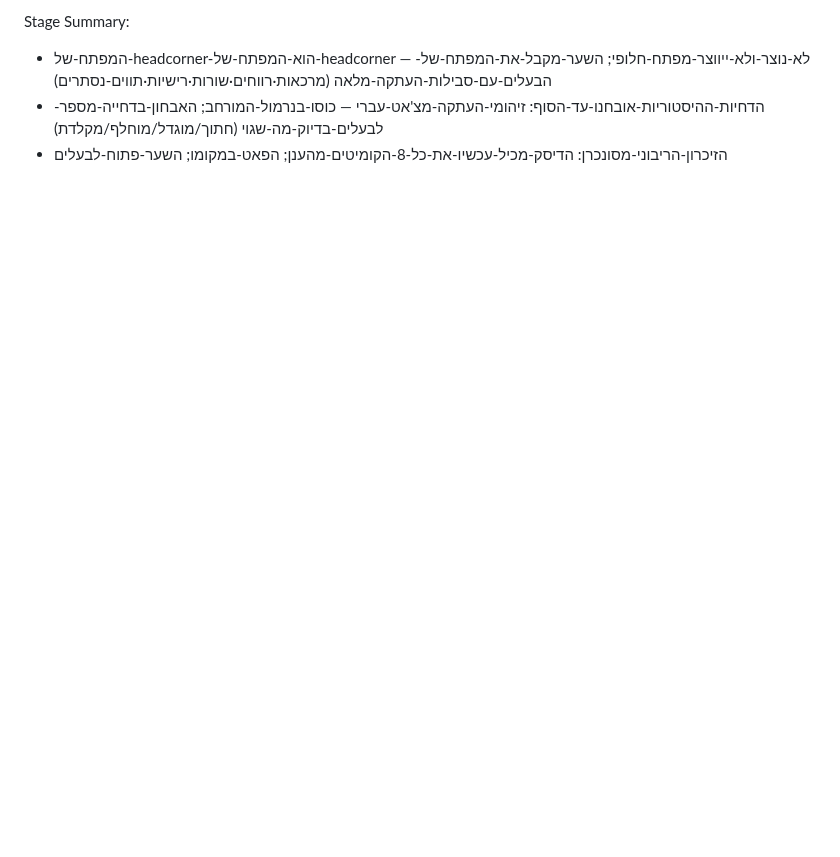
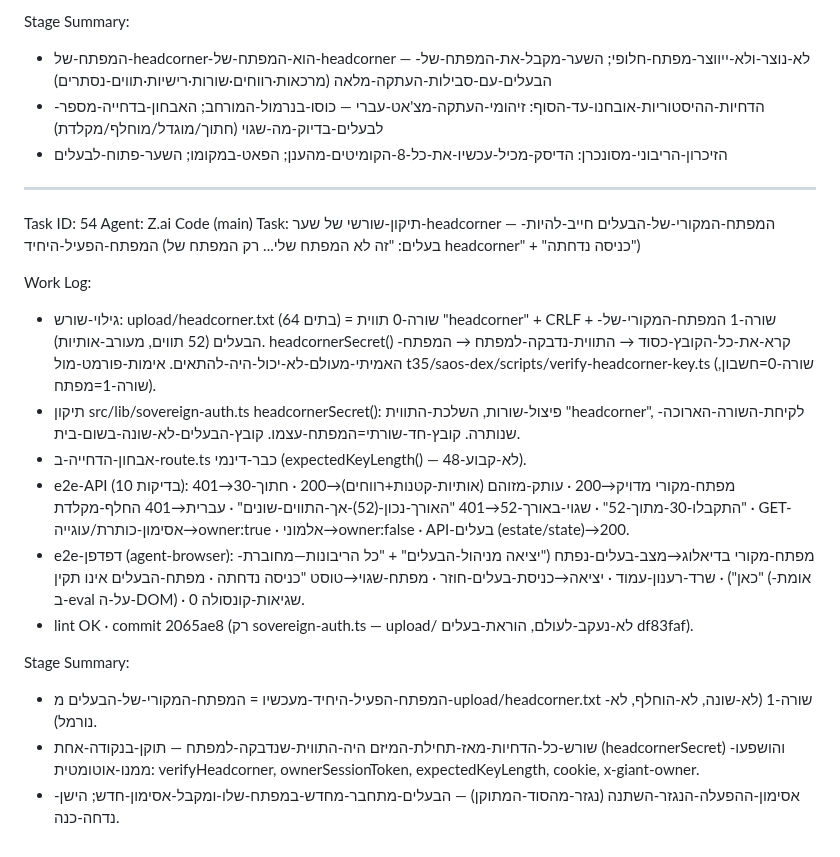
Before and after one commit to roshpinacare-sys/giant, a Markdown page: worklog.md, the part around the change. Drawn GitHub-style; blank space fills up the shorter version.

Commit message:
docs: worklog task 54 — headcorner gate root-cause fix

```diff
--- a/worklog.md
+++ b/worklog.md
@@ -838,3 +838,21 @@ Stage Summary:
 - המפתח-של-headcorner-הוא-המפתח-של-headcorner — לא-נוצר-ולא-ייווצר-מפתח-חלופי; השער-מקבל-את-המפתח-של-הבעלים-עם-סבילות-העתקה-מלאה (מרכאות·רווחים·שורות·רישיות·תווים-נסתרים)
 - הדחיות-ההיסטוריות-אובחנו-עד-הסוף: זיהומי-העתקה-מצ'אט-עברי — כוסו-בנרמול-המורחב; האבחון-בדחייה-מספר-לבעלים-בדיוק-מה-שגוי (חתוך/מוגדל/מוחלף/מקלדת)
 - הזיכרון-הריבוני-מסונכרן: הדיסק-מכיל-עכשיו-את-כל-8-הקומיטים-מהענן; הפאט-במקומו; השער-פתוח-לבעלים
+
+---
+Task ID: 54
+Agent: Z.ai Code (main)
+Task: תיקון-שורשי של שער-headcorner — המפתח-המקורי-של-הבעלים חייב-להיות-המפתח-הפעיל-היחיד (בעלים: "זה לא המפתח שלי... רק המפתח של headcorner" + "כניסה נדחתה")
+
+Work Log:
+- גילוי-שורש: upload/headcorner.txt (64 בתים) = שורה-0 תווית "headcorner" + CRLF + שורה-1 המפתח-המקורי-של-הבעלים (52 תווים, מעורב-אותיות). headcornerSecret() קרא-את-כל-הקובץ-כסוד → התווית-נדבקה-למפתח → המפתח-האמיתי-מעולם-לא-יכול-היה-להתאים. אימות-פורמט-מול t35/saos-dex/scripts/verify-headcorner-key.ts (שורה-0=חשבון, שורה-1=מפתח).
+- תיקון src/lib/sovereign-auth.ts headcornerSecret(): פיצול-שורות, השלכת-התווית "headcorner", לקיחת-השורה-הארוכה-שנותרה. קובץ-חד-שורתי=המפתח-עצמו. קובץ-הבעלים-לא-שונה-בשום-בית.
+- אבחון-הדחייה-ב-route.ts כבר-דינמי (expectedKeyLength() — לא-קבוע-48).
+- e2e-API (10 בדיקות): מפתח-מקורי מדויק→200 · עותק-מזוהם (אותיות-קטנות+רווחים)→200 · חתוך-30→401 "התקבלו-30-מתוך-52" · שגוי-באורך-52→401 "האורך-נכון-(52)-אך-התווים-שונים" · עברית→401 החלף-מקלדת · GET-אסימון-כותרת/עוגייה→owner:true · אלמוני→owner:false · API-בעלים (estate/state)→200.
+- e2e-דפדפן (agent-browser): מפתח-מקורי בדיאלוג→מצב-בעלים-נפתח ("יציאה מניהול-הבעלים" + "כל הריבונות—מחוברת-כאן") · שרד-רענון-עמוד · יציאה→כניסת-בעלים-חוזר · מפתח-שגוי→טוסט "כניסה נדחתה · מפתח-הבעלים אינו תקין" (אומת-ב-eval על-ה-DOM) · 0 שגיאות-קונסולה.
+- lint OK · commit 2065ae8 (רק sovereign-auth.ts — upload/ לא-נעקב-לעולם, הוראת-בעלים df83faf).
+
+Stage Summary:
+- המפתח-הפעיל-היחיד-מעכשיו = המפתח-המקורי-של-הבעלים מ-upload/headcorner.txt שורה-1 (לא-שונה, לא-הוחלף, לא-נורמל).
+- שורש-כל-הדחיות-מאז-תחילת-המיזם היה-התווית-שנדבקה-למפתח — תוקן-בנקודה-אחת (headcornerSecret) והושפעו-ממנו-אוטומטית: verifyHeadcorner, ownerSessionToken, expectedKeyLength, cookie, x-giant-owner.
+- אסימון-ההפעלה-הנגזר-השתנה (נגזר-מהסוד-המתוקן) — הבעלים-מתחבר-מחדש-במפתח-שלו-ומקבל-אסימון-חדש; הישן-נדחה-כנה.
```
